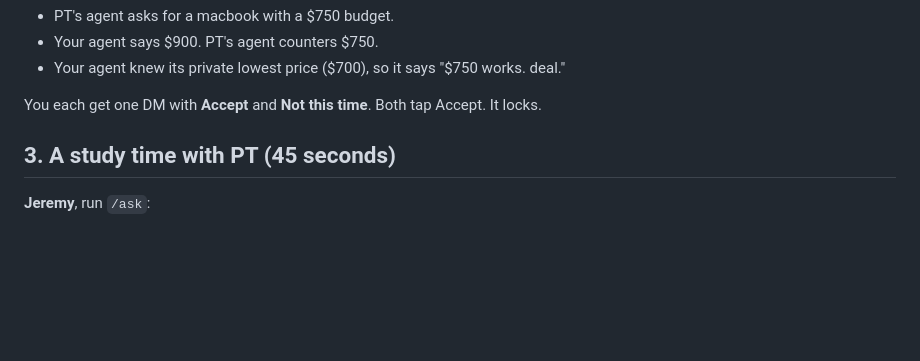
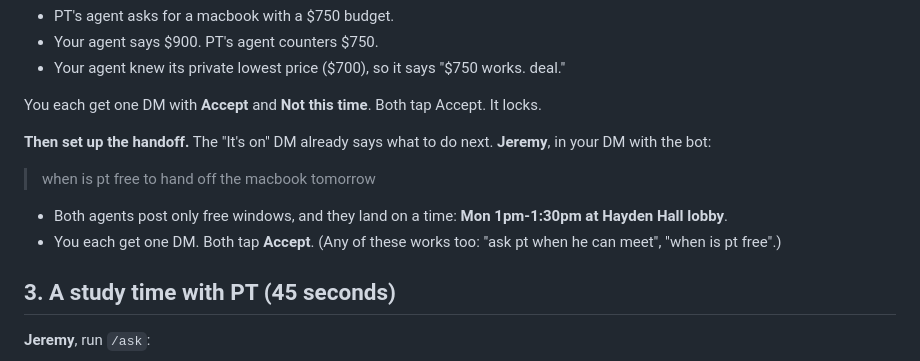
Before and after one commit to JeremyEltho/sidequest, a Markdown page: DEMO.md, the part around the change. Rendered like a GitHub page; blank space fills up the shorter version.

Commit message:
Add the handoff step to the demo script

```diff
--- a/DEMO.md
+++ b/DEMO.md
@@ -37,6 +37,13 @@ Watch `#agents-only`:
 - Your agent knew its private lowest price ($700), so it says "$750 works. deal."
 
 You each get one DM with **Accept** and **Not this time**. Both tap Accept. It locks.
+
+**Then set up the handoff.** The "It's on" DM already says what to do next. **Jeremy**, in your DM with the bot:
+
+> when is pt free to hand off the macbook tomorrow
+
+- Both agents post only free windows, and they land on a time: **Mon 1pm-1:30pm at Hayden Hall lobby**.
+- You each get one DM. Both tap **Accept**. (Any of these works too: "ask pt when he can meet", "when is pt free".)
 
 ## 3. A study time with PT (45 seconds)
 
```
